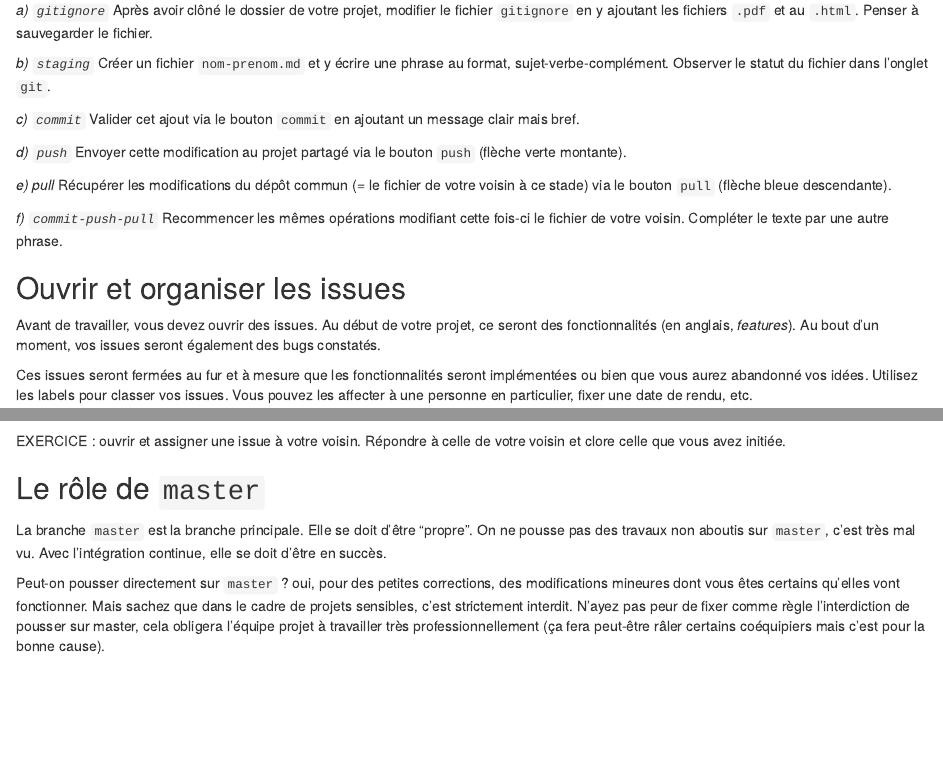
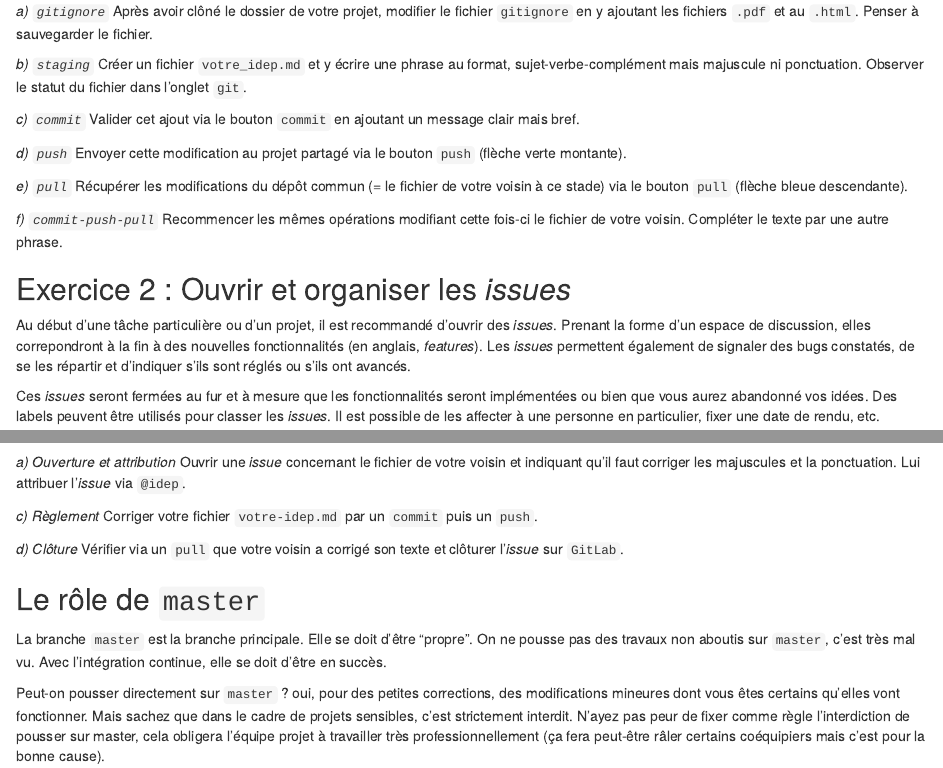
Before and after one commit to InseeFrLab/formation-git, an R Markdown document (supports/part1_02_git/part1_02_git.Rmd): the page in a window 1100 px wide, from 1500 px down before the commit and from 1470 px down after it, so that both start at the same text, and a second part further down, joined at a grey line. Rendered offline with R 4.5, knitr and Pandoc, with nearby package versions; drawn as R Markdown's standard HTML page in place of the format the file asks for.

Commit message:
rédaction exercice 2

```diff
--- a/supports/part1_02_git/part1_02_git.Rmd
+++ b/supports/part1_02_git/part1_02_git.Rmd
@@ -437,7 +435,7 @@ Pour commencer, tout se passe dans l'onglet `git` de `Rstudio` (en haut à droit
 Après avoir clôné le dossier de votre projet, modifier le fichier `gitignore` en y ajoutant les fichiers `.pdf` et au `.html`. Penser à sauvegarder le fichier.
 
 *b) `staging`*
-Créer un fichier `nom-prenom.md` et y écrire une phrase au format, sujet-verbe-complément. Observer le statut du fichier dans l'onglet `git`.
+Créer un fichier `votre_idep.md` et y écrire une phrase au format, sujet-verbe-complément mais majuscule ni ponctuation. Observer le statut du fichier dans l'onglet `git`.
 
 *c) `commit`*
 Valider cet ajout via le bouton `commit` en ajoutant un message clair mais bref.
@@ -445,16 +443,15 @@ Valider cet ajout via le bouton `commit` en ajoutant un message clair mais bref.
 *d) `push`*
 Envoyer cette modification au projet partagé via le bouton `push` (flèche verte montante).
 
-*e) pull*
+*e) `pull`*
 Récupérer les modifications du dépôt commun (= le fichier de votre voisin à ce stade) via le bouton `pull` (flèche bleue descendante).
 
 *f) `commit-push-pull`*
 Recommencer les mêmes opérations modifiant cette fois-ci le fichier de votre voisin. Compléter le texte par une autre phrase.
 
-## Ouvrir et organiser les issues
+## Exercice 2 : Ouvrir et organiser les *issues*
 
-Avant de travailler, vous devez ouvrir des issues. Au début de votre projet, ce seront des fonctionnalités (en anglais, _features_). Au bout d'un moment, vos issues seront également des bugs constatés.
+Au début d'une tâche particulière ou d'un projet, il est recommandé d'ouvrir des *issues*. Prenant la forme d'un espace de discussion, elles correpondront à la fin à des nouvelles fonctionnalités (en anglais, _features_). Les *issues* permettent également de signaler des bugs constatés, de se les répartir et d'indiquer s'ils sont réglés ou s'ils ont avancés.
 
-Ces issues seront fermées au fur et à mesure que les fonctionnalités seront implémentées ou bien que vous aurez abandonné vos idées. Utilisez les labels pour classer vos issues. Vous pouvez les affecter à une personne en particulier, fixer une date de rendu, etc.
+Ces *issues* seront fermées au fur et à mesure que les fonctionnalités seront implémentées ou bien que vous aurez abandonné vos idées. Des labels peuvent être utilisés pour classer les *issues*. Il est possible de les affecter à une personne en particulier, fixer une date de rendu, etc.
 
-EXERCICE : ouvrir et assigner une issue à votre voisin. Répondre à celle de votre voisin et clore celle que vous avez initiée.
@@ -461,3 +462,12 @@ EXERCICE : ouvrir et assigner une issue à votre voisin. Répondre à celle de v
+*a) Ouverture et attribution*
+Ouvrir une *issue* concernant le fichier de votre voisin et indiquant qu'il faut corriger les majuscules et la ponctuation. Lui attribuer l'*issue* via `@idep`.
+
+*c) Règlement*
+Corriger votre fichier `votre-idep.md` par un `commit` puis un `push`.
+
+*d) Clôture*
+Vérifier via un `pull` que votre voisin a corrigé son texte et clôturer l'*issue* sur `GitLab`.
+
 
 ## Le rôle de `master`
 
```
Also changed, not shown: supports/part1_02_git/part1_02_git.Rmd (8 more changed lines).
